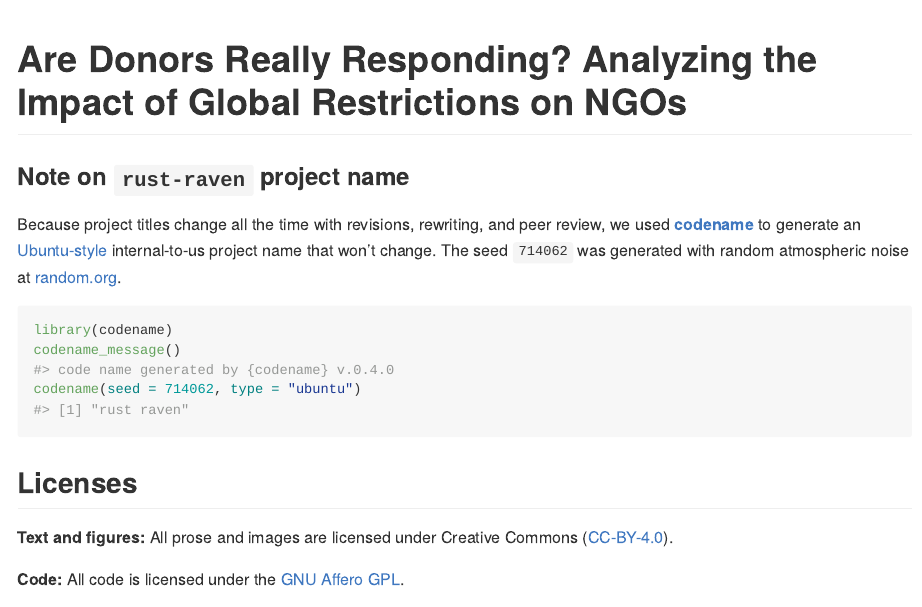
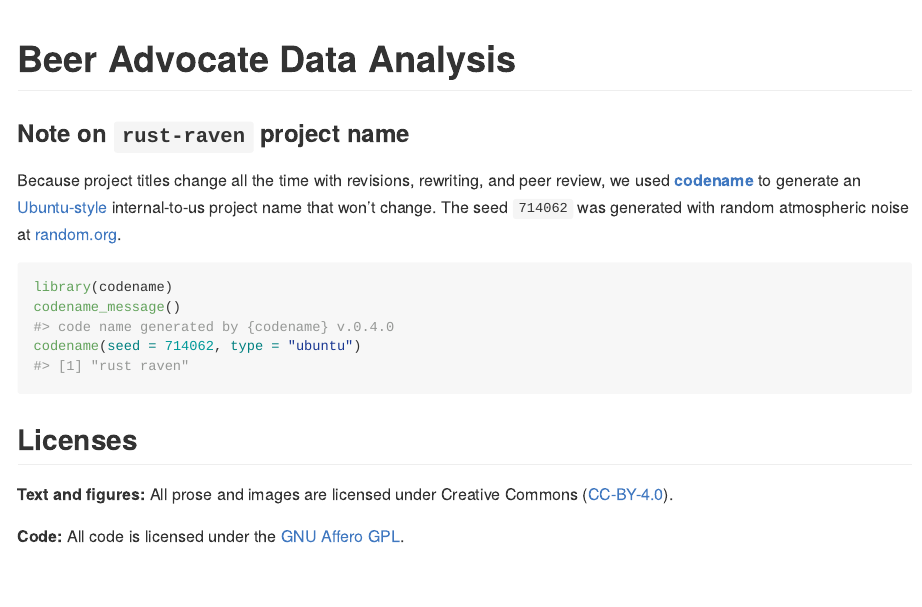
Before and after one commit to wzbillings/rust-raven, an R Markdown document (README.rmd): the page in a window 1100 px wide, from its top. The pictures show the output file README.md that the author committed with the source, drawn offline in the style of GitHub.

Commit message:
docs: update README

````diff
--- a/README.rmd
+++ b/README.rmd
@@ -13,7 +13,7 @@
 )
 ```
 
-# Are Donors Really Responding? Analyzing the Impact of Global Restrictions on NGOs
+# Beer Advocate Data Analysis
 
 <!-- badges: start -->
 <!-- badges: end -->
@@ -35,7 +35,7 @@
 
 **Text and figures:** All prose and images are licensed under Creative Commons ([CC-BY-4.0](http://creativecommons.org/licenses/by/4.0/)).
 
-**Code:** All code is licensed under the [GNU Affero GPL](LICENSE.md).
+**Code:** All code is licensed under the [GNU Affero GPL](LICENSE).
 
 ## Credit
 
````
Also changed, not shown: README.md.
